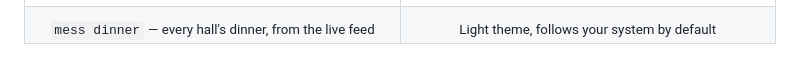
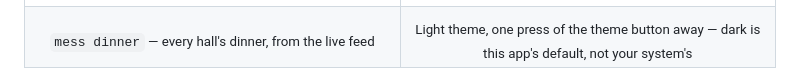
Before and after one commit to ni5arga/iitk, a Markdown page: README.md, the part around the change. GitHub-like rendering.

Commit message:
docs(readme): the theme does not follow the system, by design

```diff
--- a/README.md
+++ b/README.md
@@ -15,7 +15,7 @@ opening hours — and one fast search over all of it.
 </tr>
 <tr>
 <td align="center"><sub><code>mess dinner</code> — every hall's dinner, from the live feed</sub></td>
-<td align="center"><sub>Light theme, follows your system by default</sub></td>
+<td align="center"><sub>Light theme, one press of the theme button away &mdash; dark is this app's default, not your system's</sub></td>
 </tr>
 </table>
 
```
